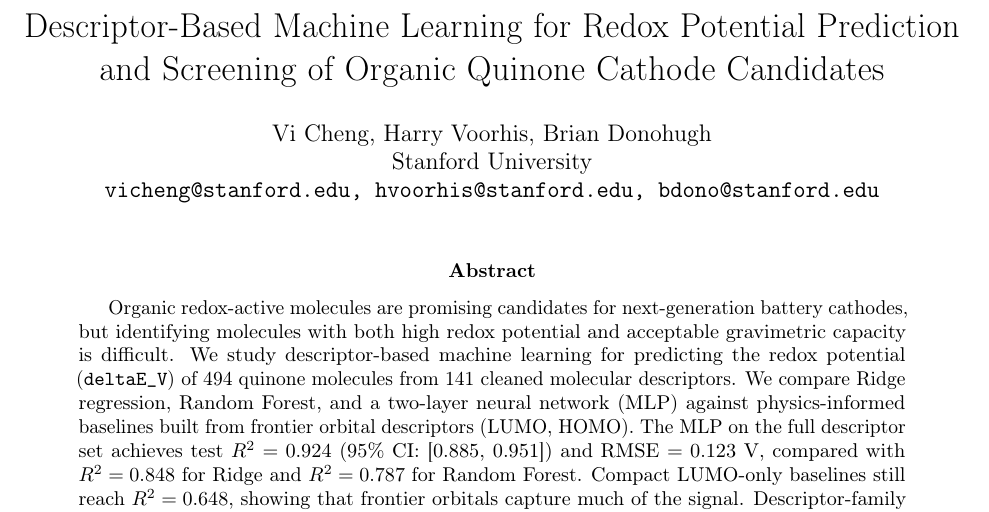
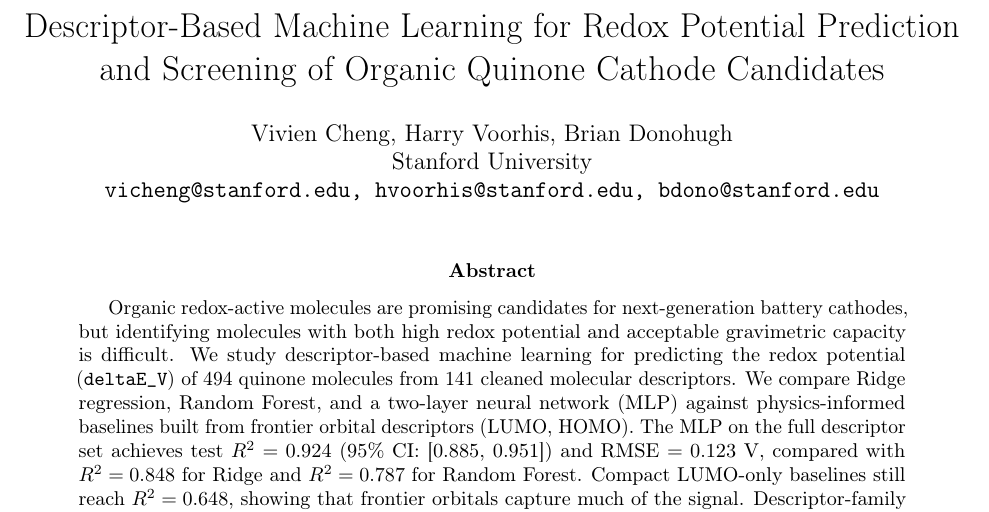
Before and after one commit to hvoorhis1/166-Final-Project, a LaTeX paper (project/paper.tex): part of page 1 of 6, cut so that both start at the same text. Compiled offline with pdfLaTeX.

Commit message:
Update author name to Vivien Cheng

```diff
--- a/project/paper.tex
+++ b/project/paper.tex
@@ -17,7 +17,7 @@
 \title{Descriptor-Based Machine Learning for Redox Potential Prediction and Screening of Organic Quinone Cathode Candidates}
 
 \author{
-Vi Cheng, Harry Voorhis, Brian Donohugh\\
+Vivien Cheng, Harry Voorhis, Brian Donohugh\\
 Stanford University\\
 \texttt{vicheng@stanford.edu, hvoorhis@stanford.edu, bdono@stanford.edu}
 }
```
Also changed, not shown: project/paper.pdf.
